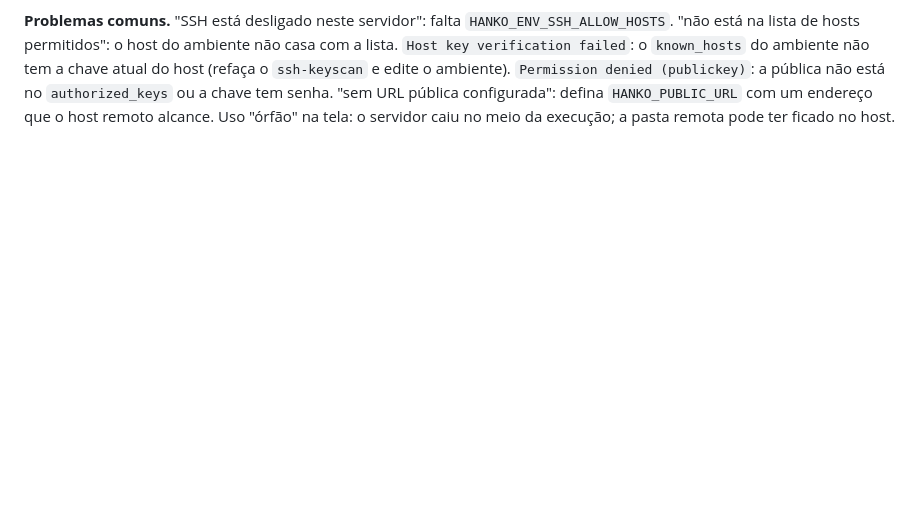
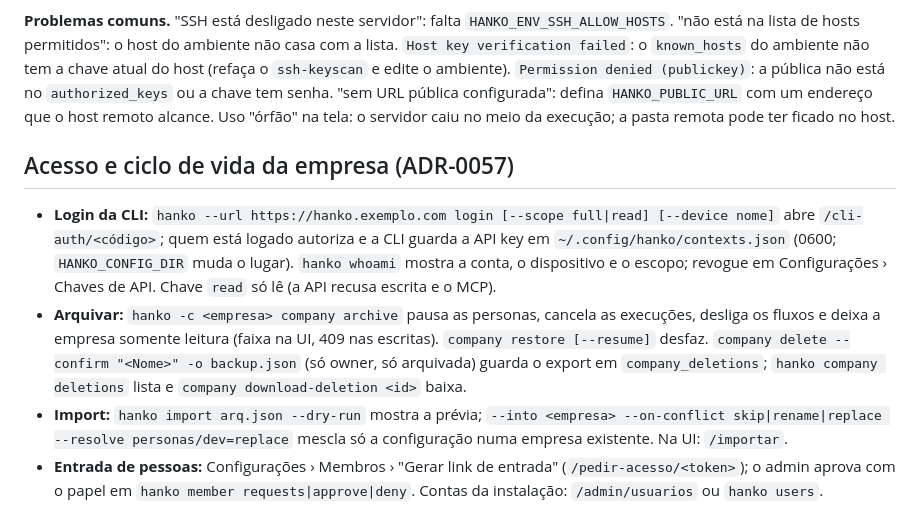
Before and after one commit to renatobardi/hanko, a Markdown page: docs/RUNBOOK.md, the part around the change. GitHub-like rendering; blank space fills up the shorter version.

Commit message:
docs: runbook de acesso e ciclo de vida da empresa (pt-BR e en)
Signed-off-by: Renato Bardi <renato.bardi@outlook.com>

```diff
--- a/docs/RUNBOOK.md
+++ b/docs/RUNBOOK.md
@@ -760,3 +760,10 @@ permitidos": o host do ambiente não casa com a lista. `Host key verification fa
 atual do host (refaça o `ssh-keyscan` e edite o ambiente). `Permission denied (publickey)`: a pública não está no
 `authorized_keys` ou a chave tem senha. "sem URL pública configurada": defina `HANKO_PUBLIC_URL` com um endereço que o host remoto
 alcance. Uso "órfão" na tela: o servidor caiu no meio da execução; a pasta remota pode ter ficado no host.
+
+## Acesso e ciclo de vida da empresa (ADR-0057)
+
+- **Login da CLI:** `hanko --url https://hanko.exemplo.com login [--scope full|read] [--device nome]` abre `/cli-auth/<código>`; quem está logado autoriza e a CLI guarda a API key em `~/.config/hanko/contexts.json` (0600; `HANKO_CONFIG_DIR` muda o lugar). `hanko whoami` mostra a conta, o dispositivo e o escopo; revogue em Configurações › Chaves de API. Chave `read` só lê (a API recusa escrita e o MCP).
+- **Arquivar:** `hanko -c <empresa> company archive` pausa as personas, cancela as execuções, desliga os fluxos e deixa a empresa somente leitura (faixa na UI, 409 nas escritas). `company restore [--resume]` desfaz. `company delete --confirm "<Nome>" -o backup.json` (só owner, só arquivada) guarda o export em `company_deletions`; `hanko company deletions` lista e `company download-deletion <id>` baixa.
+- **Import:** `hanko import arq.json --dry-run` mostra a prévia; `--into <empresa> --on-conflict skip|rename|replace --resolve personas/dev=replace` mescla só a configuração numa empresa existente. Na UI: `/importar`.
+- **Entrada de pessoas:** Configurações › Membros › "Gerar link de entrada" (`/pedir-acesso/<token>`); o admin aprova com o papel em `hanko member requests|approve|deny`. Contas da instalação: `/admin/usuarios` ou `hanko users`.
```
Also changed, not shown: docs/en/RUNBOOK.md (+7 -0 lines).
